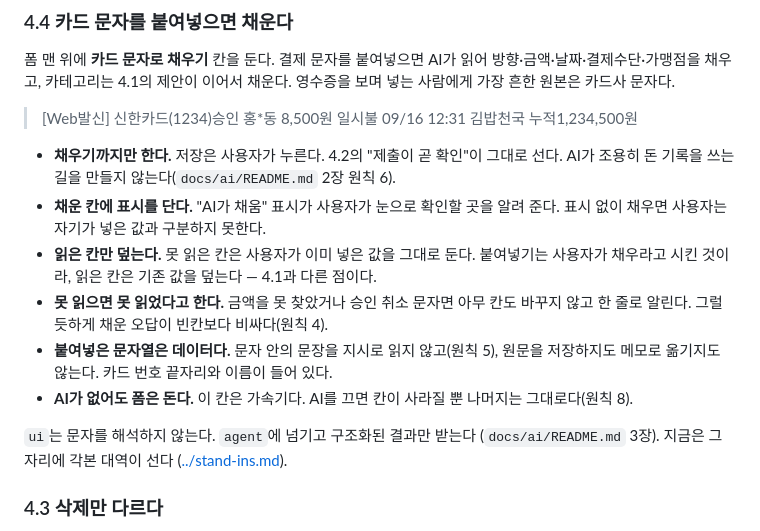
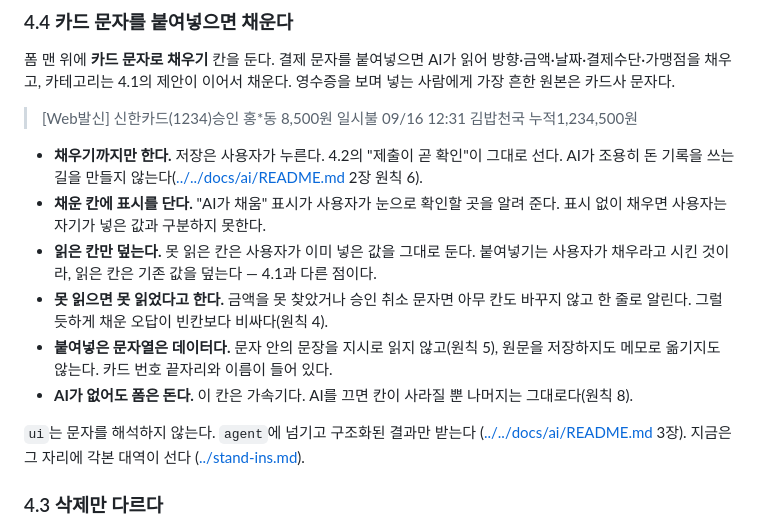
Before and after one commit to 2026-ai-service-engineering-a/account-book, a Markdown page: ui_docs/pages/transaction-form.md, the part around the change. GitHub-like rendering.

Commit message:
docs: 카드 문자 설계의 docs/ai 참조를 링크로 되돌린다
feature/ai-docs가 develop에 들어와 이 브랜치에도 docs/ai가 생겼다. 설계 커밋에서
"둘이 develop에서 만나면 링크로 바꾼다"고 적어 둔 것을 한다.

Co-Authored-By: Claude Opus 5.5 <noreply@anthropic.com>

```diff
--- a/ui_docs/pages/transaction-form.md
+++ b/ui_docs/pages/transaction-form.md
@@ -71,7 +71,7 @@
 > [Web발신] 신한카드(1234)승인 홍*동 8,500원 일시불 09/16 12:31 김밥천국 누적1,234,500원
 
 - **채우기까지만 한다.** 저장은 사용자가 누른다. 4.2의 "제출이 곧 확인"이 그대로 선다.
-  AI가 조용히 돈 기록을 쓰는 길을 만들지 않는다(`docs/ai/README.md` 2장 원칙 6).
+  AI가 조용히 돈 기록을 쓰는 길을 만들지 않는다([../../docs/ai/README.md](../../docs/ai/README.md) 2장 원칙 6).
 - **채운 칸에 표시를 단다.** "AI가 채움" 표시가 사용자가 눈으로 확인할 곳을 알려 준다.
   표시 없이 채우면 사용자는 자기가 넣은 값과 구분하지 못한다.
 - **읽은 칸만 덮는다.** 못 읽은 칸은 사용자가 이미 넣은 값을 그대로 둔다.
@@ -83,7 +83,7 @@
 - **AI가 없어도 폼은 돈다.** 이 칸은 가속기다. AI를 끄면 칸이 사라질 뿐 나머지는 그대로다(원칙 8).
 
 `ui`는 문자를 해석하지 않는다. `agent`에 넘기고 구조화된 결과만 받는다
-(`docs/ai/README.md` 3장). 지금은 그 자리에 각본 대역이 선다
+([../../docs/ai/README.md](../../docs/ai/README.md) 3장). 지금은 그 자리에 각본 대역이 선다
 ([../stand-ins.md](../stand-ins.md)).
 
 ### 4.3 삭제만 다르다
```
